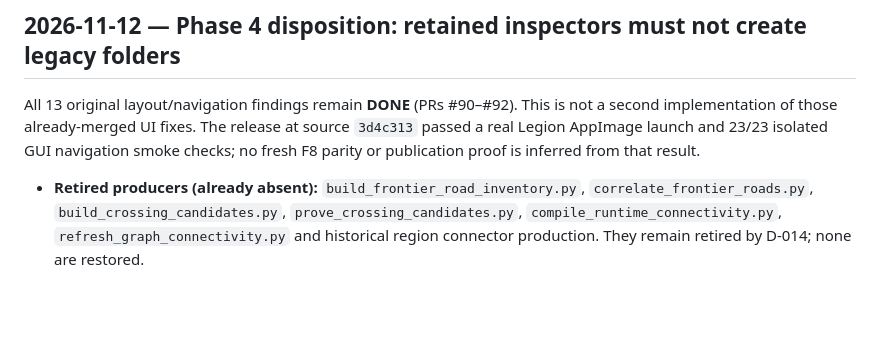
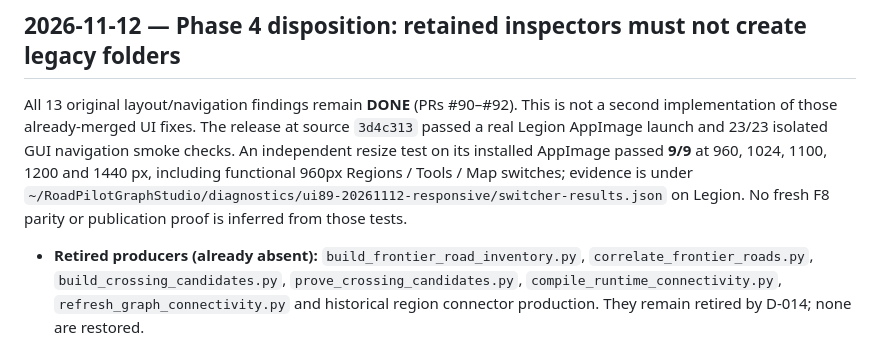
Before and after one commit to kandyman991/RoadPilot-Offline-Data, a Markdown page: docs/GRAPH_STUDIO_UI_AUDIT.md, the part around the change. Rendered like a GitHub page; blank space fills up the shorter version.

Commit message:
docs(ui89): record live responsive width acceptance evidence

```diff
--- a/docs/GRAPH_STUDIO_UI_AUDIT.md
+++ b/docs/GRAPH_STUDIO_UI_AUDIT.md
@@ -53,7 +53,7 @@
 
 ## 2026-11-12 — Phase 4 disposition: retained inspectors must not create legacy folders
 
-All 13 original layout/navigation findings remain **DONE** (PRs #90–#92). This is not a second implementation of those already-merged UI fixes. The release at source `3d4c313` passed a real Legion AppImage launch and 23/23 isolated GUI navigation smoke checks; no fresh F8 parity or publication proof is inferred from that result.
+All 13 original layout/navigation findings remain **DONE** (PRs #90–#92). This is not a second implementation of those already-merged UI fixes. The release at source `3d4c313` passed a real Legion AppImage launch and 23/23 isolated GUI navigation smoke checks. An independent resize test on its installed AppImage passed **9/9** at 960, 1024, 1100, 1200 and 1440 px, including functional 960px Regions / Tools / Map switches; evidence is under `~/RoadPilotGraphStudio/diagnostics/ui89-20261112-responsive/switcher-results.json` on Legion. No fresh F8 parity or publication proof is inferred from those tests.
 
 - **Retired producers (already absent):** `build_frontier_road_inventory.py`, `correlate_frontier_roads.py`, `build_crossing_candidates.py`, `prove_crossing_candidates.py`, `compile_runtime_connectivity.py`, `refresh_graph_connectivity.py` and historical region connector production. They remain retired by D-014; none are restored.
 - **Protected active viewers:** Border Inspector Manual and Saved evidence, historical `inspect_handoff_artifacts`, connector-matrix inspection, saved handoff overrides, diagnostic export, and the opt-in Legacy diagnostics tab. These still have live frontend/backend consumers and retained user data; they are **not safe to delete** as unused code. Their output is NOT native F8 proof.
```
